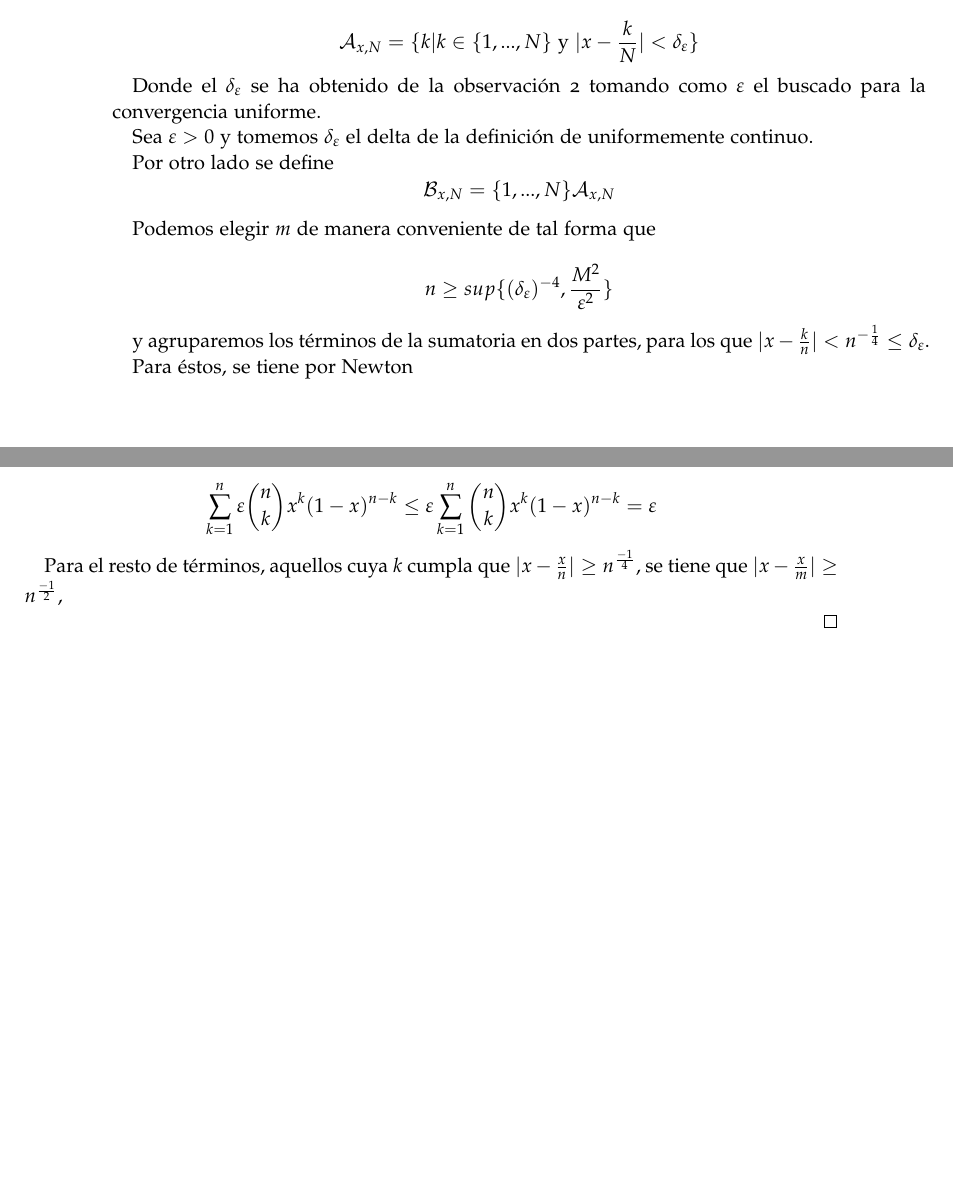
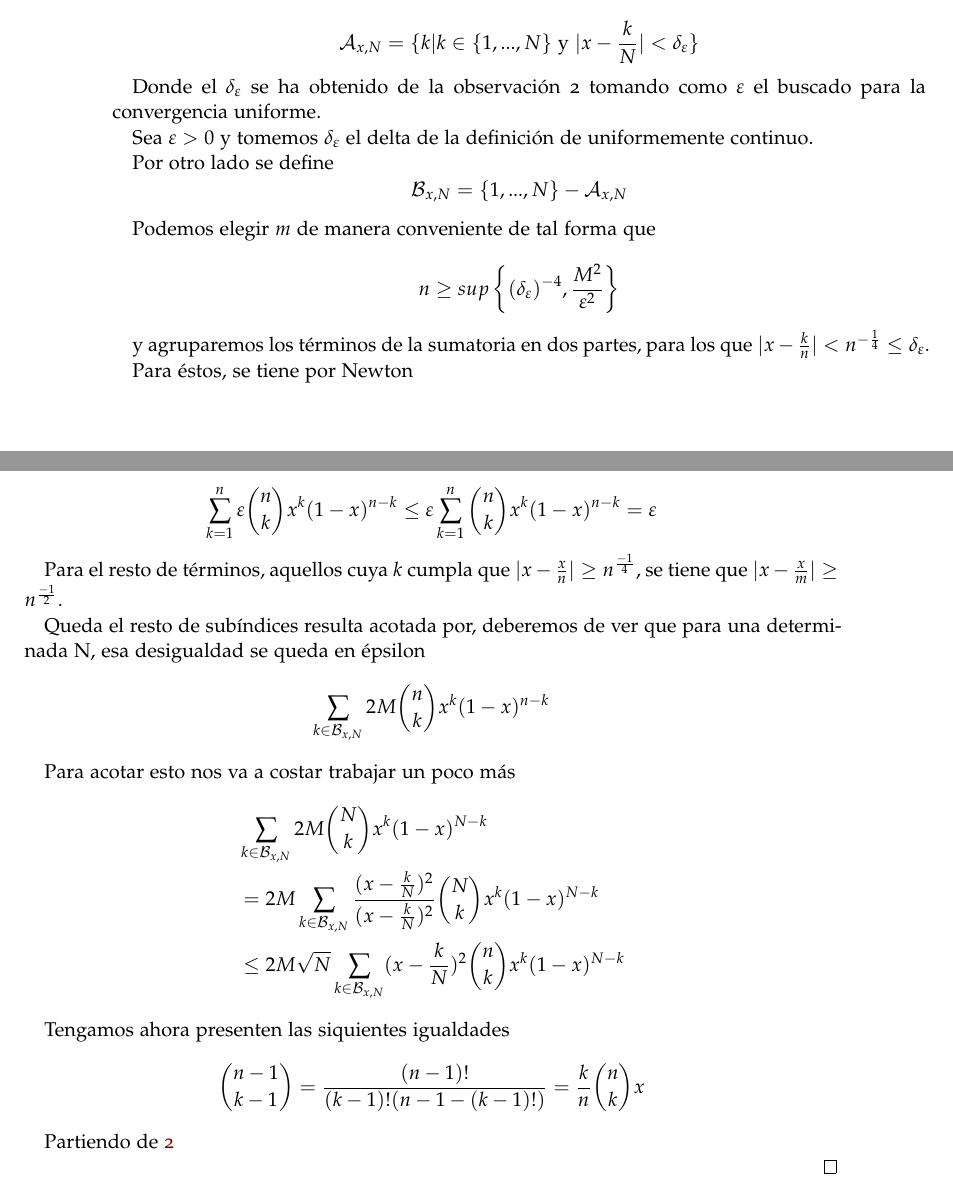
Before and after one commit to BlancaCC/TFG-Estudio-de-las-redes-neuronales, a LaTeX book (doc/tfg.tex, which reads doc/capitulos/teoria_aproximacion/polinomios_de_Berstenstein.tex): two parts of pages 16 and 17 of 21, joined at a grey line, cut so that both start at the same text, the shorter picture padded with empty space. Compiled offline with pdfLaTeX.

Commit message:
Bernstain: Avanzando en la definicion

```diff
--- a/doc/capitulos/teoria_aproximacion/polinomios_de_Berstenstein.tex
+++ b/doc/capitulos/teoria_aproximacion/polinomios_de_Berstenstein.tex
@@ -119,12 +119,12 @@ Comencemos pues con a demostración \ref{teo:aproximacion_bernstein}
     Sea $\varepsilon > 0$ y tomemos $\delta_ \varepsilon$ el delta de la definición de uniformemente continuo.
 
     Por otro lado se define
-    $$\mathcal{B}_{x,N} = \{1, ..., N\} \\ \mathcal{A}_{x,N}$$
+    $$\mathcal{B}_{x,N} = \{1, ..., N\} - \mathcal{A}_{x,N}$$
 
 
     Podemos elegir $m$ de manera conveniente de tal forma que
 
-    $$ n \geq sup \{ (\delta_\varepsilon) ^{-4}, \frac{M^2}{\varepsilon^2}\}$$
+    $$ n \geq sup \left\{ (\delta_\varepsilon) ^{-4}, \frac{M^2}{\varepsilon^2}\right\}$$
 
 
     y agruparemos los términos de la sumatoria en dos partes, para los que
@@ -137,7 +137,31 @@ Comencemos pues con a demostración \ref{teo:aproximacion_bernstein}
     \end{equation*}
 
     Para el resto de términos, aquellos cuya $k$ cumpla que $|x - \frac{x}{n}| \geq n ^\frac{-1}{4}$, se tiene que
-    $|x - \frac{x}{m}| \geq n ^\frac{-1}{2}$,
+    $|x - \frac{x}{m}| \geq n ^\frac{-1}{2}$.
+
+    Queda el resto de subíndices resulta acotada por, deberemos de ver que para una determinada N,
+    esa desigualdad se queda en épsilon
+    \begin{equation*}
+        \sum_{k \in \mathcal{B}_{x,N}} 2M \binom{n}{k} x^k (1-x) ^{n-k} \\
+    \end{equation*}
+
+    Para acotar esto nos va a costar trabajar un poco más
+    \begin{equation*}
+        \begin{split}
+        & \sum_{k \in \mathcal{B}_{x,N}} 2M \binom{N}{k} x^k (1-x) ^{N-k} \\
+        & = 2M  \sum_{k \in \mathcal{B}_{x,N}}  \frac{(x- \frac{k}{N})^2}{(x- \frac{k}{N})^2} \binom{N}{k} x^k (1-x) ^{N-k} \\
+        & \leq 2M \sqrt{N} \sum_{k \in \mathcal{B}_{x,N}}  (x- \frac{k}{N})^2 \binom{n}{k} x^k (1-x) ^{N-k} \\
+    \end{split}
+    \end{equation*}
+
+
+    Tengamos ahora presenten las siquientes igualdades
+    \begin{equation*}
+        \binom{n-1}{k-1} = \frac{(n-1)!}{(k-1)! (n-1-(k-1)!)} = \frac{k}{n} \binom{n}{k}x
+    \end{equation*}
+
+    Partiendo de \ref{eq:uno_igual_binomio}
+
 
 \end{proof}
 
```
Also changed, not shown: doc/tfg.pdf, doc/capitulos/teoria_aproximacion/polinomios_de_Berstenstein.tex (2 more changed lines), 14 other files.
